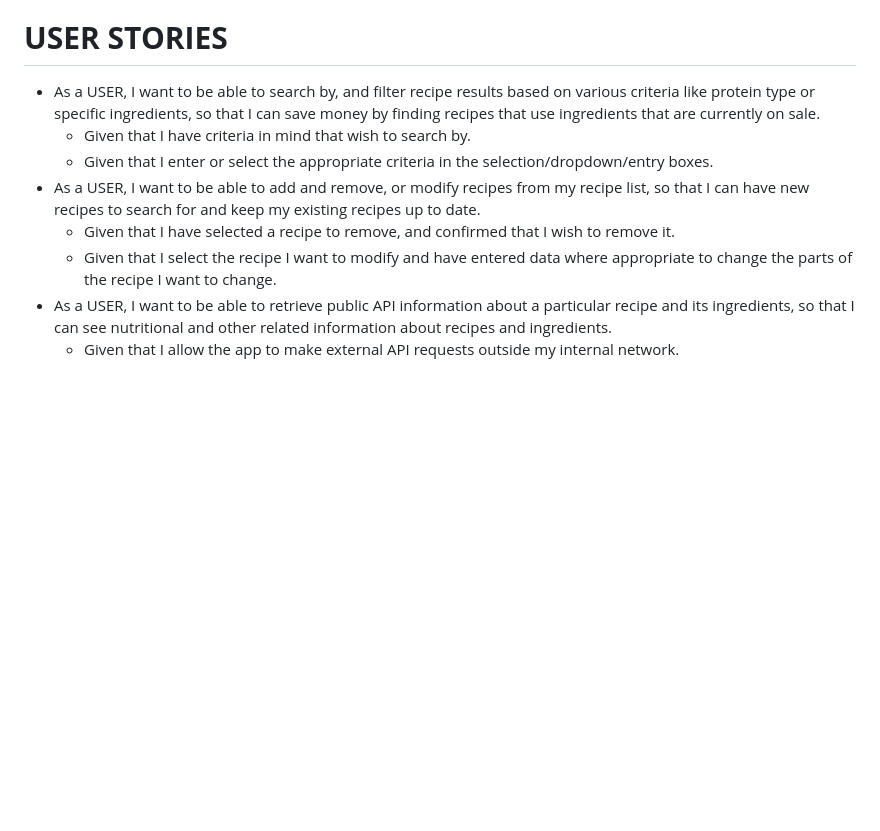
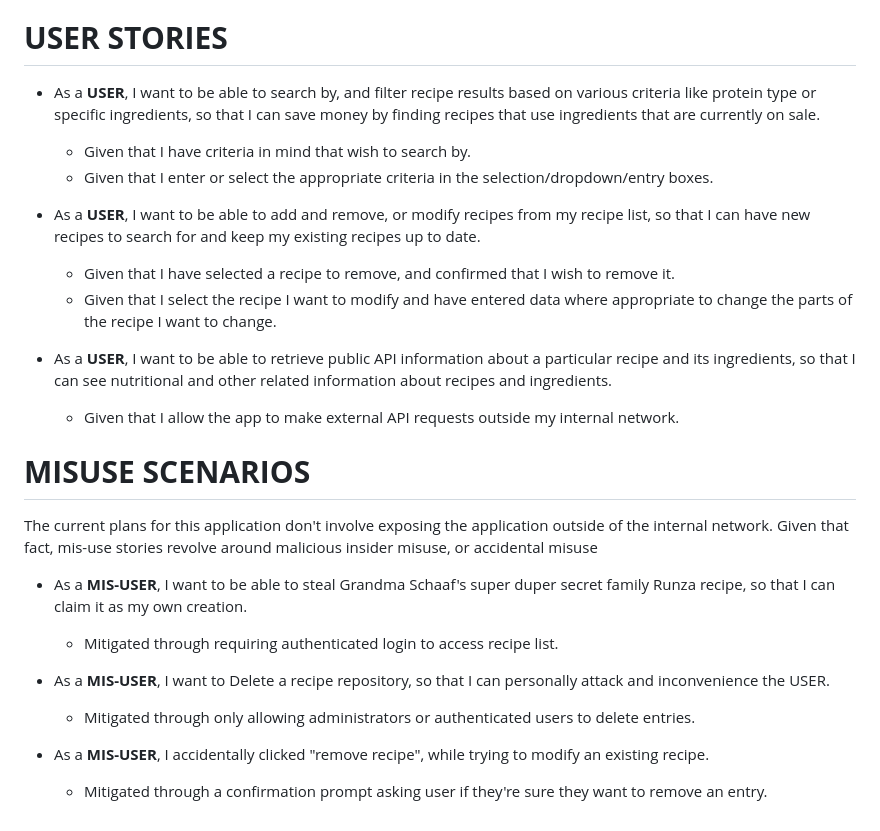
Before and after one commit to schaafcl/CYBR8470-Final-Project, a Markdown page: README.md, the part around the change. Rendered like a GitHub page; blank space fills up the shorter version.

Commit message:
Adding user and mis-user stories, documentation formatting

```diff
--- a/README.md
+++ b/README.md
@@ -71,11 +71,25 @@ This project is licensed under the MIT License, see the LICENSE file for more de
 
 
 # **USER STORIES**
-- As a USER, I want to be able to search by, and filter recipe results based on various criteria like protein type or specific ingredients, so that I can save money by finding recipes that use ingredients that are currently on sale.
+- As a **USER**, I want to be able to search by, and filter recipe results based on various criteria like protein type or specific ingredients, so that I can save money by finding recipes that use ingredients that are currently on sale.
     - Given that I have criteria in mind that wish to search by.
     - Given that I enter or select the appropriate criteria in the selection/dropdown/entry boxes.
-- As a USER, I want to be able to add and remove, or modify recipes from my recipe list, so that I can have new recipes to search for and keep my existing recipes up to date.
+
+- As a **USER**, I want to be able to add and remove, or modify recipes from my recipe list, so that I can have new recipes to search for and keep my existing recipes up to date.
     - Given that I have selected a recipe to remove, and confirmed that I wish to remove it.
     - Given that I select the recipe I want to modify and have entered data where appropriate to change the parts of the recipe I want to change.
-- As a USER, I want to be able to retrieve public API information about a particular recipe and its ingredients, so that I can see nutritional and other related information about recipes and ingredients.
+
+- As a **USER**, I want to be able to retrieve public API information about a particular recipe and its ingredients, so that I can see nutritional and other related information about recipes and ingredients.
     - Given that I allow the app to make external API requests outside my internal network.
+
+# **MISUSE SCENARIOS**
+The current plans for this application don't involve exposing the application outside of the internal network.  Given that fact, mis-use stories revolve around malicious insider misuse, or accidental misuse
+
+- As a **MIS-USER**, I want to be able to steal Grandma Schaaf's super duper secret family Runza recipe, so that I can claim it as my own creation.
+    - Mitigated through requiring authenticated login to access recipe list.
+
+- As a **MIS-USER**, I want to Delete a recipe repository, so that I can personally attack and inconvenience the USER.
+    - Mitigated through only allowing administrators or authenticated users to delete entries.
+
+- As a **MIS-USER**, I accidentally clicked "remove recipe", while trying to modify an existing recipe.
+    - Mitigated through a confirmation prompt asking user if they're sure they want to remove an entry.
```
